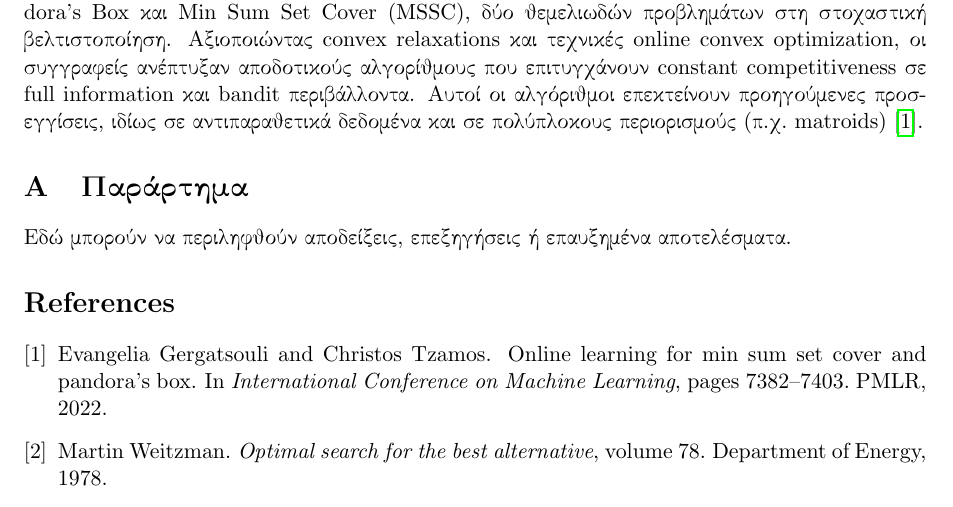
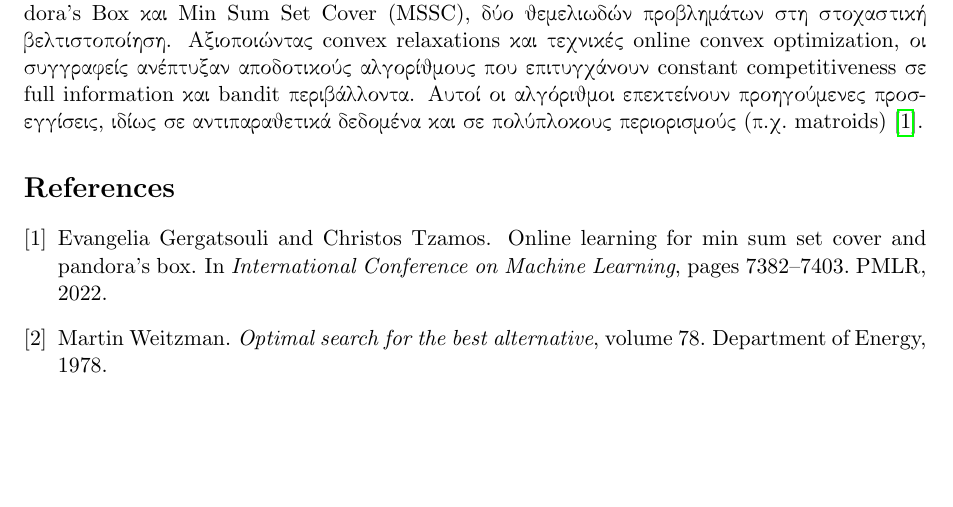
Before and after one commit to khasion/pandoras-box, a LaTeX paper (report_translated_greek.tex): part of page 5 of 5, cut so that both start at the same text, the shorter picture padded with empty space. Compiled offline with pdfLaTeX.

Commit message:
Removed appendix

```diff
--- a/report_translated_greek.tex
+++ b/report_translated_greek.tex
@@ -124,10 +124,6 @@ O(\log k)\text{-approx.\ no-regret για επιλογή matroid basis}.
 \section{Συμπέρασμα}
 Παρουσιάσαμε ένα ολοκληρωμένο πλαίσιο για την αντιμετώπιση των online εκδοχών των Pandora’s Box και Min Sum Set Cover (MSSC), δύο θεμελιωδών προβλημάτων στη στοχαστική βελτιστοποίηση. Αξιοποιώντας convex relaxations και τεχνικές online convex optimization, οι συγγραφείς ανέπτυξαν αποδοτικούς αλγορίθμους που επιτυγχάνουν constant competitiveness σε full information και bandit περιβάλλοντα. Αυτοί οι αλγόριθμοι επεκτείνουν προηγούμενες προσεγγίσεις, ιδίως σε αντιπαραθετικά δεδομένα και σε πολύπλοκους περιορισμούς (π.χ.\ matroids) \cite{gergatsouli2022online}.
 
-\appendix
-\section{Παράρτημα}
-Εδώ μπορούν να περιληφθούν αποδείξεις, επεξηγήσεις ή επαυξημένα αποτελέσματα.
-
 \bibliographystyle{unsrt}
 \bibliography{report}
 \end{document}
```
Also changed, not shown: report_translated_greek.bbl (added), report_translated_greek.pdf, 4 other files.
